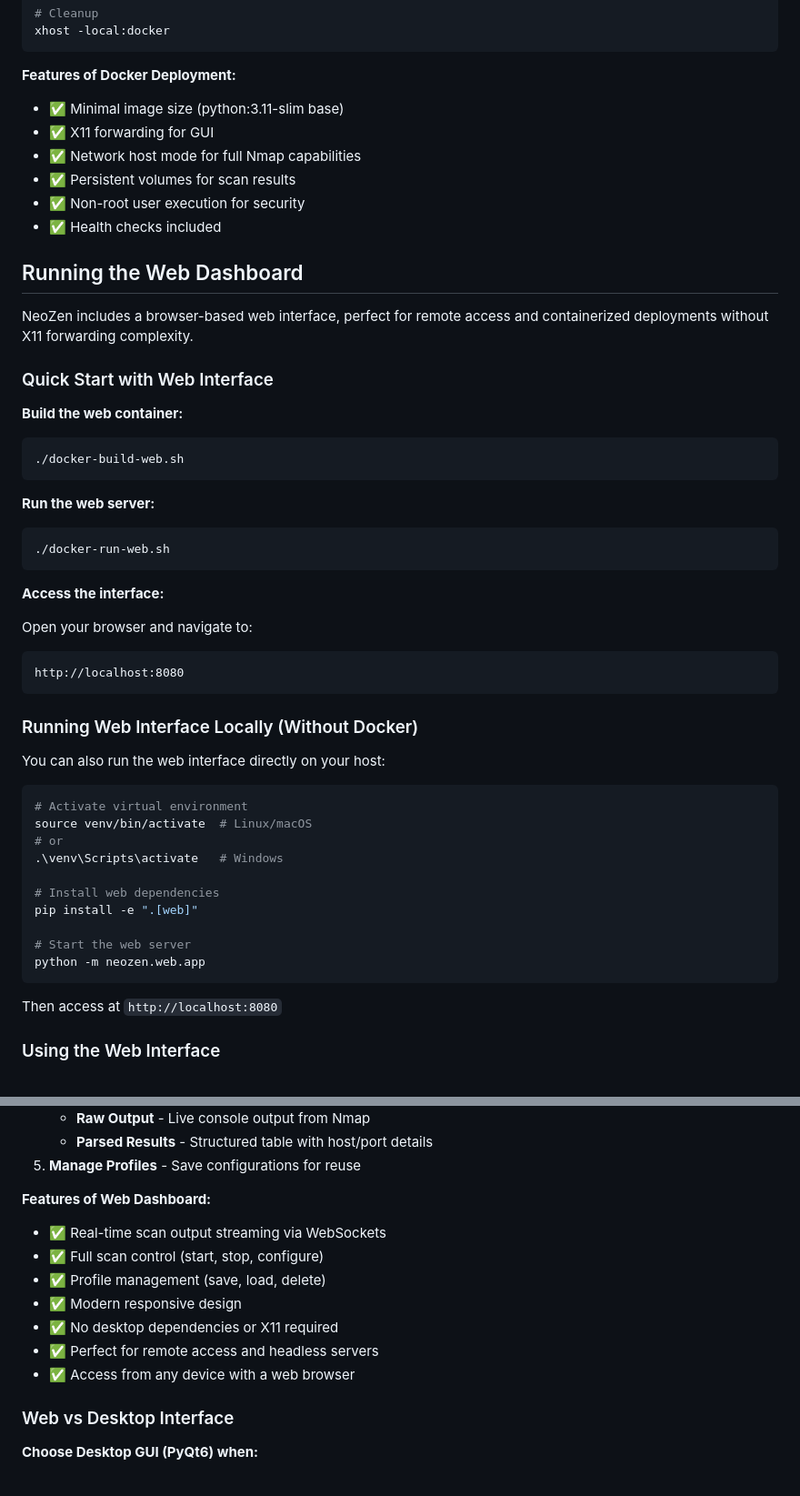
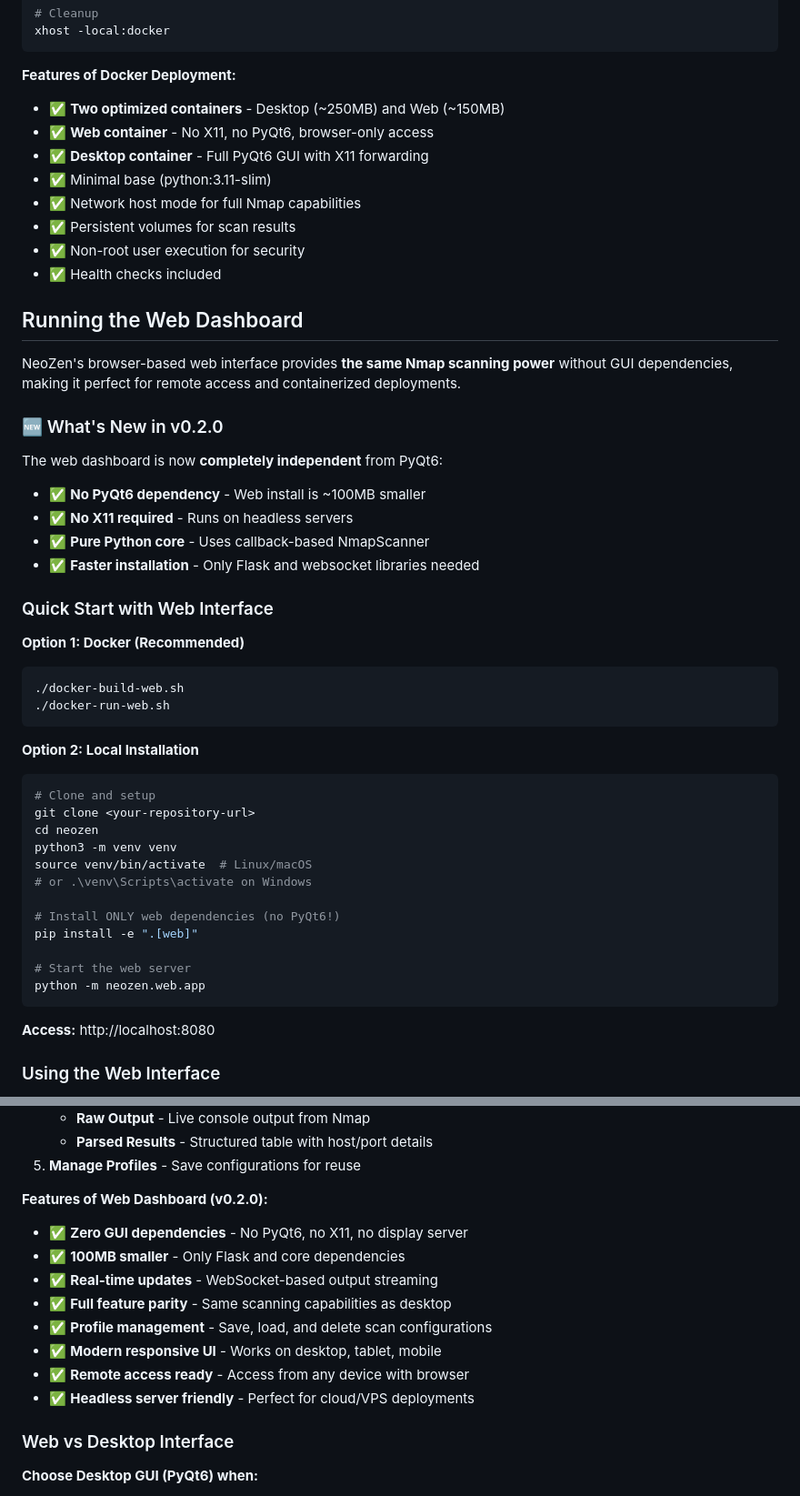
Before and after one commit to b-kailash/neozen, a Markdown page: README.md, 2 parts joined by grey strips. Shown at 91% size. Drawn GitHub-style.

````diff
--- a/README.md
+++ b/README.md
@@ -424,8 +518,10 @@ xhost -local:docker
 ```
 
 **Features of Docker Deployment:**
-- ✅ Minimal image size (python:3.11-slim base)
-- ✅ X11 forwarding for GUI
+- ✅ **Two optimized containers** - Desktop (~250MB) and Web (~150MB)
+- ✅ **Web container** - No X11, no PyQt6, browser-only access
+- ✅ **Desktop container** - Full PyQt6 GUI with X11 forwarding
+- ✅ Minimal base (python:3.11-slim)
 - ✅ Network host mode for full Nmap capabilities
 - ✅ Persistent volumes for scan results
 - ✅ Non-root user execution for security
@@ -433,45 +529,43 @@ xhost -local:docker
 
 ## Running the Web Dashboard
 
-NeoZen includes a browser-based web interface, perfect for remote access and containerized deployments without X11 forwarding complexity.
+NeoZen's browser-based web interface provides **the same Nmap scanning power** without GUI dependencies, making it perfect for remote access and containerized deployments.
+
+### 🆕 What's New in v0.2.0
+
+The web dashboard is now **completely independent** from PyQt6:
+- ✅ **No PyQt6 dependency** - Web install is ~100MB smaller
+- ✅ **No X11 required** - Runs on headless servers
+- ✅ **Pure Python core** - Uses callback-based NmapScanner
+- ✅ **Faster installation** - Only Flask and websocket libraries needed
 
 ### Quick Start with Web Interface
 
-**Build the web container:**
+**Option 1: Docker (Recommended)**
+
 ```bash
 ./docker-build-web.sh
-```
-
-**Run the web server:**
-```bash
 ./docker-run-web.sh
 ```
 
-**Access the interface:**
-
-Open your browser and navigate to:
-```
-http://localhost:8080
-```
-
-### Running Web Interface Locally (Without Docker)
-
-You can also run the web interface directly on your host:
+**Option 2: Local Installation**
 
 ```bash
-# Activate virtual environment
+# Clone and setup
+git clone <your-repository-url>
+cd neozen
+python3 -m venv venv
 source venv/bin/activate  # Linux/macOS
-# or
-.\venv\Scripts\activate   # Windows
+# or .\venv\Scripts\activate on Windows
 
-# Install web dependencies
+# Install ONLY web dependencies (no PyQt6!)
 pip install -e ".[web]"
 
 # Start the web server
 python -m neozen.web.app
 ```
 
-Then access at `http://localhost:8080`
+**Access:** http://localhost:8080
 
 ### Using the Web Interface
 
@@ -487,14 +581,15 @@ Then access at `http://localhost:8080`
    - **Parsed Results** - Structured table with host/port details
 5. **Manage Profiles** - Save configurations for reuse
 
-**Features of Web Dashboard:**
-- ✅ Real-time scan output streaming via WebSockets
-- ✅ Full scan control (start, stop, configure)
-- ✅ Profile management (save, load, delete)
-- ✅ Modern responsive design
-- ✅ No desktop dependencies or X11 required
-- ✅ Perfect for remote access and headless servers
-- ✅ Access from any device with a web browser
+**Features of Web Dashboard (v0.2.0):**
+- ✅ **Zero GUI dependencies** - No PyQt6, no X11, no display server
+- ✅ **100MB smaller** - Only Flask and core dependencies
+- ✅ **Real-time updates** - WebSocket-based output streaming
+- ✅ **Full feature parity** - Same scanning capabilities as desktop
+- ✅ **Profile management** - Save, load, and delete scan configurations
+- ✅ **Modern responsive UI** - Works on desktop, tablet, mobile
+- ✅ **Remote access ready** - Access from any device with browser
+- ✅ **Headless server friendly** - Perfect for cloud/VPS deployments
 
 ### Web vs Desktop Interface
 
````
Also changed, not shown: other parts of README.md (+118 -24 lines).
